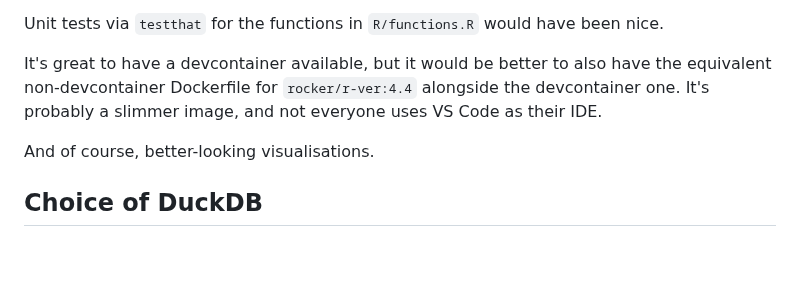
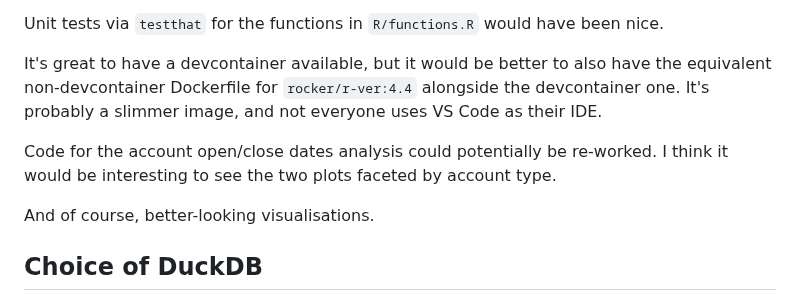
Before and after one commit to jimgar/transactions-exercise, a Markdown page: README.md, the part around the change. Rendered like a GitHub page; blank space fills up the shorter version.

Commit message:
One final idea for improvement added to readme

```diff
--- a/README.md
+++ b/README.md
@@ -75,6 +75,8 @@ Unit tests via `testthat` for the functions in `R/functions.R` would have been n
 
 It's great to have a devcontainer available, but it would be better to also have the equivalent non-devcontainer Dockerfile for `rocker/r-ver:4.4` alongside the devcontainer one. It's probably a slimmer image, and not everyone uses VS Code as their IDE.
 
+Code for the account open/close dates analysis could potentially be re-worked. I think it would be interesting to see the two plots faceted by account type.
+
 And of course, better-looking visualisations.
 
 ## Choice of DuckDB
```
